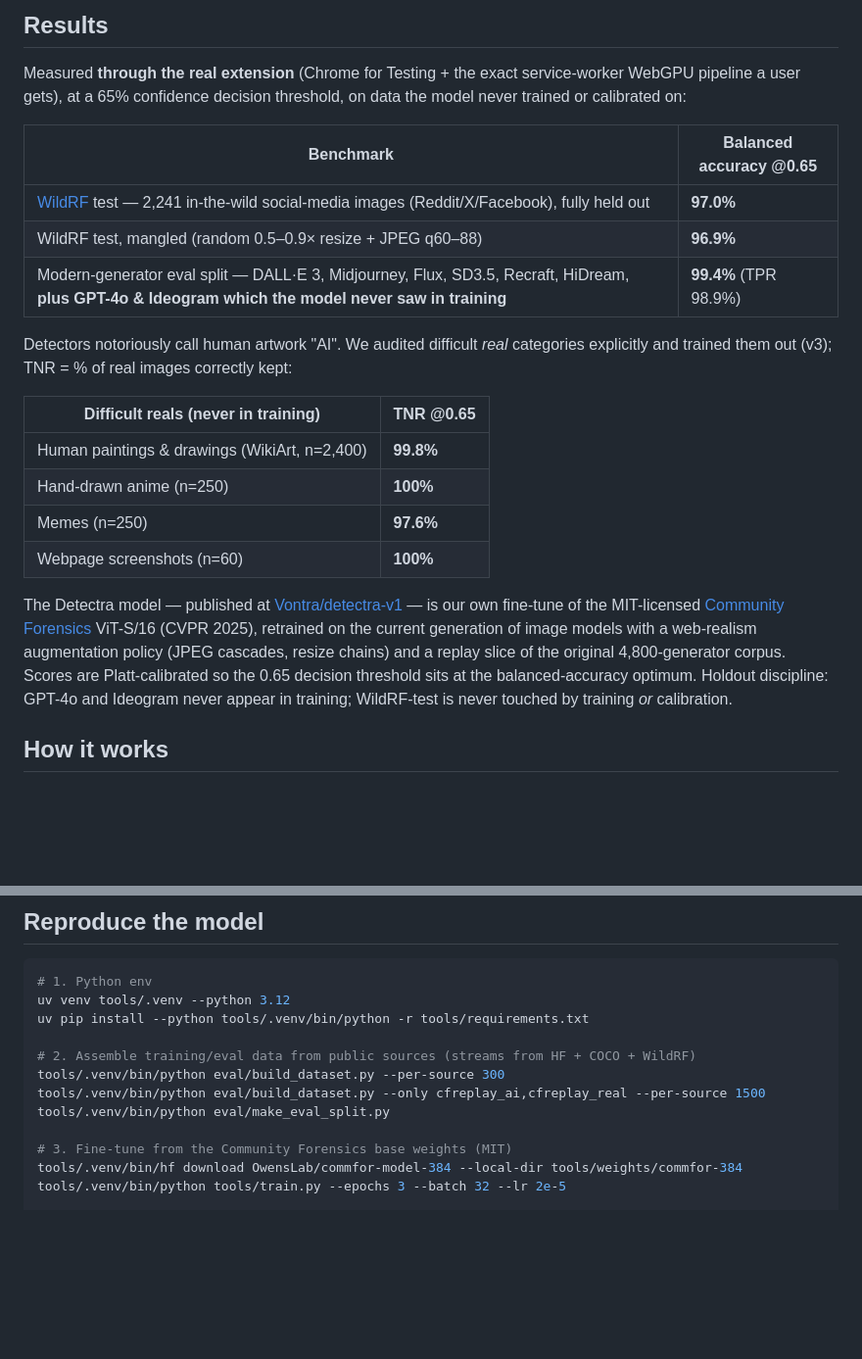
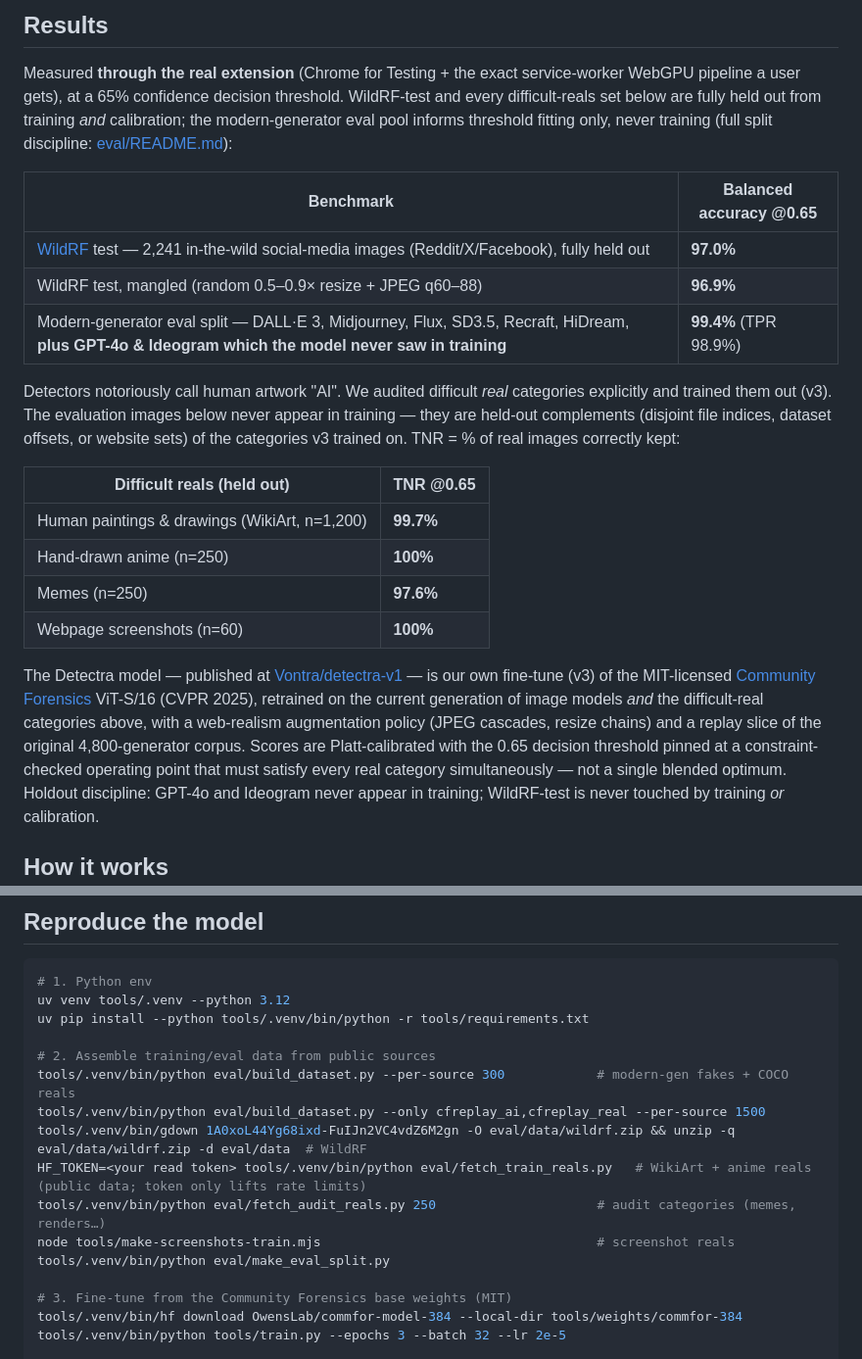
Before and after one commit to ashhart/Detectra, a Markdown page: README.md, 2 parts joined by grey strips. Shown at 98% size. GitHub-like rendering; blank space fills up the shorter version.

Commit message:
README: precise holdout framing (n=1,200 held-out paintings), full v3 reproduction steps

```diff
--- a/README.md
+++ b/README.md
@@ -15,7 +15,10 @@ forensics on top.
 
 Measured **through the real extension** (Chrome for Testing + the exact
 service-worker WebGPU pipeline a user gets), at a 65% confidence decision
-threshold, on data the model never trained or calibrated on:
+threshold. WildRF-test and every difficult-reals set below are fully held out
+from training *and* calibration; the modern-generator eval pool informs
+threshold fitting only, never training (full split discipline:
+[eval/README.md](eval/README.md)):
 
 | Benchmark | Balanced accuracy @0.65 |
 |---|---|
@@ -24,24 +27,28 @@ threshold, on data the model never trained or calibrated on:
 | Modern-generator eval split — DALL·E 3, Midjourney, Flux, SD3.5, Recraft, HiDream, **plus GPT-4o & Ideogram which the model never saw in training** | **99.4%** (TPR 98.9%) |
 
 Detectors notoriously call human artwork "AI". We audited difficult *real*
-categories explicitly and trained them out (v3); TNR = % of real images
-correctly kept:
+categories explicitly and trained them out (v3). The evaluation images below
+never appear in training — they are held-out complements (disjoint file
+indices, dataset offsets, or website sets) of the categories v3 trained on.
+TNR = % of real images correctly kept:
 
-| Difficult reals (never in training) | TNR @0.65 |
+| Difficult reals (held out) | TNR @0.65 |
 |---|---|
-| Human paintings & drawings (WikiArt, n=2,400) | **99.8%** |
+| Human paintings & drawings (WikiArt, n=1,200) | **99.7%** |
 | Hand-drawn anime (n=250) | **100%** |
 | Memes (n=250) | **97.6%** |
 | Webpage screenshots (n=60) | **100%** |
 
 The Detectra model — published at
 [Vontra/detectra-v1](https://huggingface.co/Vontra/detectra-v1) — is our own
-fine-tune of the MIT-licensed
+fine-tune (v3) of the MIT-licensed
 [Community Forensics](https://github.com/JeongsooP/Community-Forensics) ViT-S/16
-(CVPR 2025), retrained on the current generation of image models with a
-web-realism augmentation policy (JPEG cascades, resize chains) and a replay
-slice of the original 4,800-generator corpus. Scores are Platt-calibrated so
-the 0.65 decision threshold sits at the balanced-accuracy optimum.
+(CVPR 2025), retrained on the current generation of image models *and* the
+difficult-real categories above, with a web-realism augmentation policy (JPEG
+cascades, resize chains) and a replay slice of the original 4,800-generator
+corpus. Scores are Platt-calibrated with the 0.65 decision threshold pinned at
+a constraint-checked operating point that must satisfy every real category
+simultaneously — not a single blended optimum.
 Holdout discipline: GPT-4o and Ideogram never appear in training; WildRF-test
 is never touched by training *or* calibration.
 
@@ -109,9 +116,13 @@ every analyzed `<img>`:
 uv venv tools/.venv --python 3.12
 uv pip install --python tools/.venv/bin/python -r tools/requirements.txt
 
-# 2. Assemble training/eval data from public sources (streams from HF + COCO + WildRF)
-tools/.venv/bin/python eval/build_dataset.py --per-source 300
+# 2. Assemble training/eval data from public sources
+tools/.venv/bin/python eval/build_dataset.py --per-source 300            # modern-gen fakes + COCO reals
 tools/.venv/bin/python eval/build_dataset.py --only cfreplay_ai,cfreplay_real --per-source 1500
+tools/.venv/bin/gdown 1A0xoL44Yg68ixd-FuIJn2VC4vdZ6M2gn -O eval/data/wildrf.zip && unzip -q eval/data/wildrf.zip -d eval/data  # WildRF
+HF_TOKEN=<your read token> tools/.venv/bin/python eval/fetch_train_reals.py   # WikiArt + anime reals (public data; token only lifts rate limits)
+tools/.venv/bin/python eval/fetch_audit_reals.py 250                     # audit categories (memes, renders…)
+node tools/make-screenshots-train.mjs                                    # screenshot reals
 tools/.venv/bin/python eval/make_eval_split.py
 
 # 3. Fine-tune from the Community Forensics base weights (MIT)
```
